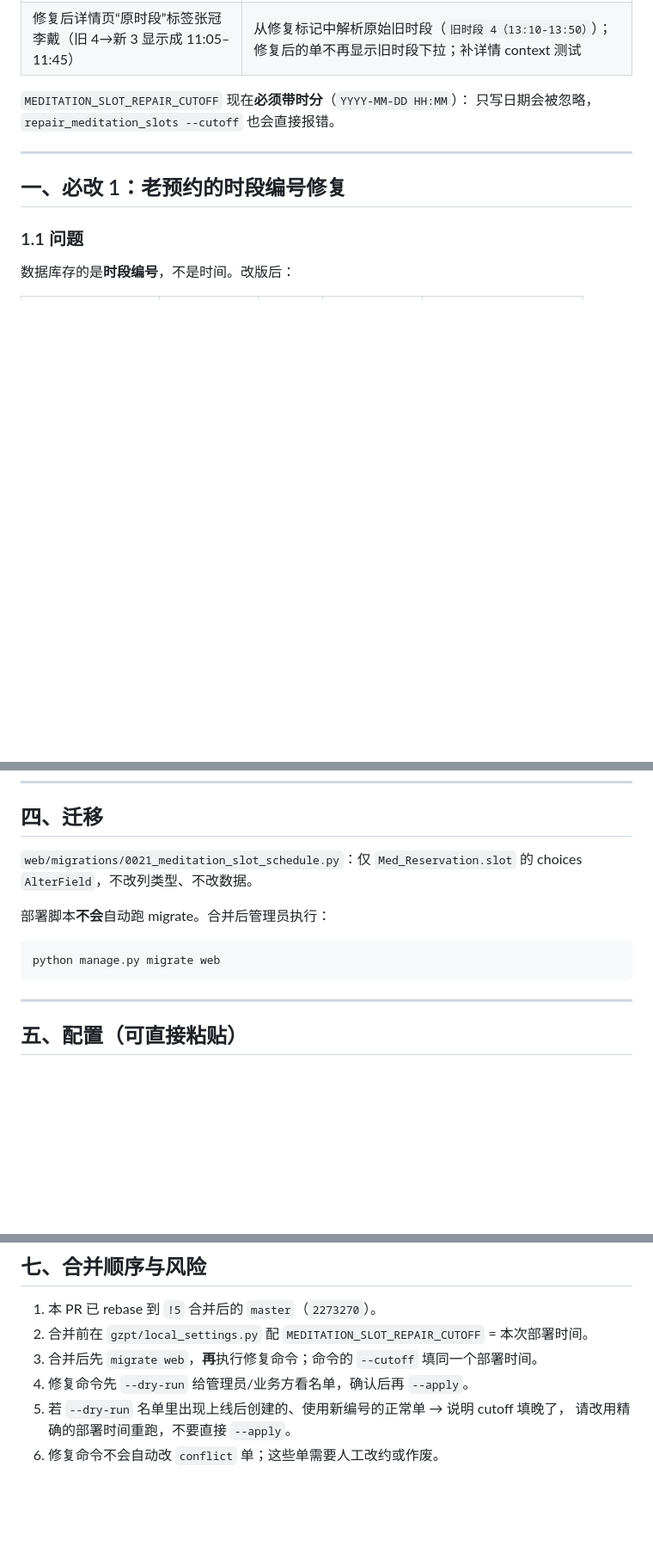
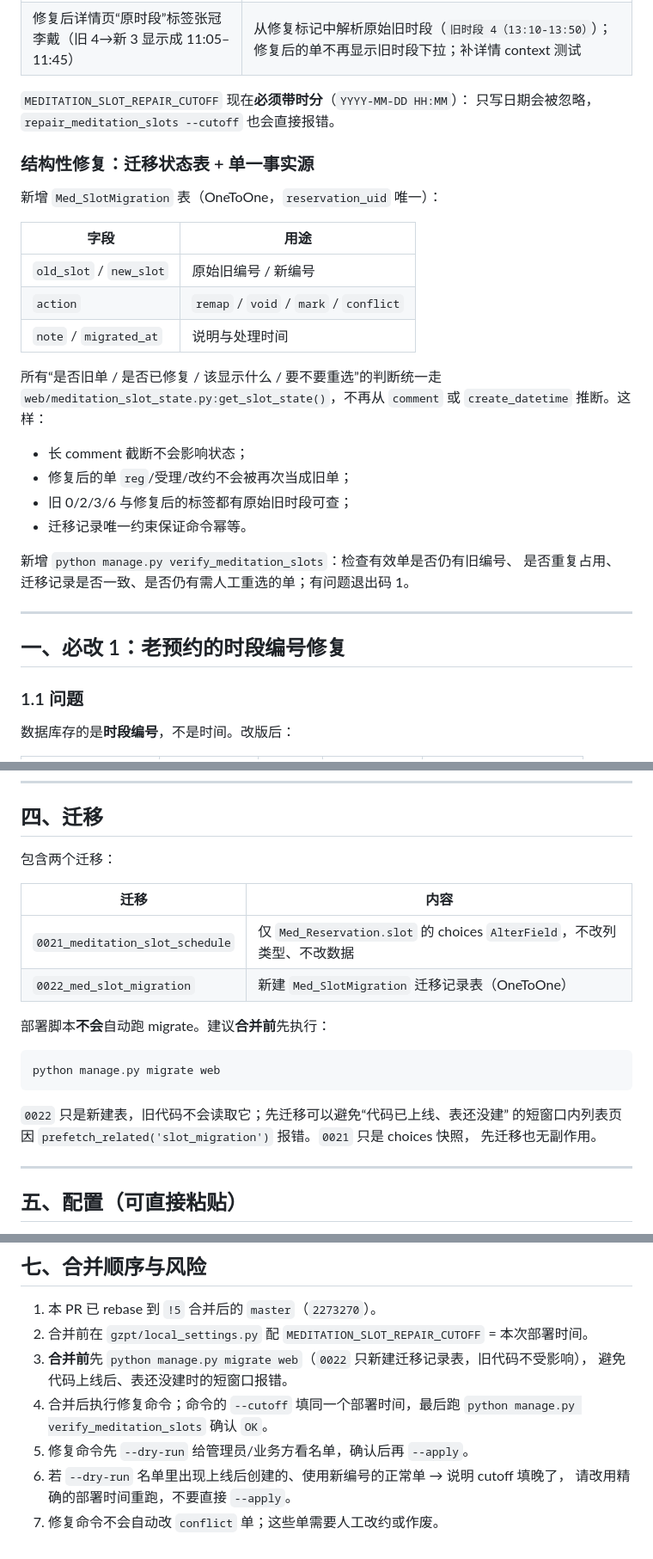
Before and after one commit to KMV5120/SMUPA-addon, a Markdown page: PR-冥想室开放时段调整.md, 3 parts joined by grey strips. Shown at 86% size. Rendered like a GitHub page; blank space fills up the shorter version.

Commit message:
docs: 补充迁移状态表、0022 迁移、verify 命令与合并前 migrate 顺序
Co-Authored-By: Claude Code <noreply@anthropic.com>

````diff
--- a/PR-冥想室开放时段调整.md
+++ b/PR-冥想室开放时段调整.md
@@ -17,6 +17,28 @@
 
 `MEDITATION_SLOT_REPAIR_CUTOFF` 现在**必须带时分**（`YYYY-MM-DD HH:MM`）：
 只写日期会被忽略，`repair_meditation_slots --cutoff` 也会直接报错。
+
+### 结构性修复：迁移状态表 + 单一事实源
+
+新增 `Med_SlotMigration` 表（OneToOne，`reservation_uid` 唯一）：
+
+| 字段 | 用途 |
+| --- | --- |
+| `old_slot` / `new_slot` | 原始旧编号 / 新编号 |
+| `action` | `remap` / `void` / `mark` / `conflict` |
+| `note` / `migrated_at` | 说明与处理时间 |
+
+所有“是否旧单 / 是否已修复 / 该显示什么 / 要不要重选”的判断统一走
+`web/meditation_slot_state.py:get_slot_state()`，不再从 `comment` 或
+`create_datetime` 推断。这样：
+
+- 长 comment 截断不会影响状态；
+- 修复后的单 `reg`/受理/改约不会被再次当成旧单；
+- 旧 0/2/3/6 与修复后的标签都有原始旧时段可查；
+- 迁移记录唯一约束保证命令幂等。
+
+新增 `python manage.py verify_meditation_slots`：检查有效单是否仍有旧编号、
+是否重复占用、迁移记录是否一致、是否仍有需人工重选的单；有问题退出码 1。
 
 ---
 
@@ -134,13 +157,22 @@ UID    姓名        手机号          日期          旧档  旧时段
 
 ## 四、迁移
 
-`web/migrations/0021_meditation_slot_schedule.py`：仅 `Med_Reservation.slot` 的 choices `AlterField`，不改列类型、不改数据。
+包含两个迁移：
 
-部署脚本**不会**自动跑 migrate。合并后管理员执行：
+| 迁移 | 内容 |
+| --- | --- |
+| `0021_meditation_slot_schedule` | 仅 `Med_Reservation.slot` 的 choices `AlterField`，不改列类型、不改数据 |
+| `0022_med_slot_migration` | 新建 `Med_SlotMigration` 迁移记录表（OneToOne） |
+
+部署脚本**不会**自动跑 migrate。建议**合并前**先执行：
 
 ```bash
 python manage.py migrate web
 ```
+
+`0022` 只是新建表，旧代码不会读取它；先迁移可以避免“代码已上线、表还没建”
+的短窗口内列表页因 `prefetch_related('slot_migration')` 报错。`0021` 只是 choices 快照，
+先迁移也无副作用。
 
 ---
 
@@ -225,8 +260,11 @@ python manage.py test web.test_meditation_slots
 
 1. 本 PR 已 rebase 到 `!5` 合并后的 `master`（`2273270`）。
 2. 合并前在 `gzpt/local_settings.py` 配 `MEDITATION_SLOT_REPAIR_CUTOFF` = 本次部署时间。
-3. 合并后先 `migrate web`，**再**执行修复命令；命令的 `--cutoff` 填同一个部署时间。
-3. 修复命令先 `--dry-run` 给管理员/业务方看名单，确认后再 `--apply`。
-4. 若 `--dry-run` 名单里出现上线后创建的、使用新编号的正常单 → 说明 cutoff 填晚了，
+3. **合并前**先 `python manage.py migrate web`（`0022` 只新建迁移记录表，旧代码不受影响），
+   避免代码上线后、表还没建时的短窗口报错。
+4. 合并后执行修复命令；命令的 `--cutoff` 填同一个部署时间，最后跑
+   `python manage.py verify_meditation_slots` 确认 `OK`。
+5. 修复命令先 `--dry-run` 给管理员/业务方看名单，确认后再 `--apply`。
+6. 若 `--dry-run` 名单里出现上线后创建的、使用新编号的正常单 → 说明 cutoff 填晚了，
    请改用精确的部署时间重跑，不要直接 `--apply`。
-5. 修复命令不会自动改 `conflict` 单；这些单需要人工改约或作废。
+7. 修复命令不会自动改 `conflict` 单；这些单需要人工改约或作废。
````
Also changed, not shown: other parts of PR-冥想室开放时段调整.md (+6 -2 lines), 管理员手动事项汇总.md (+8 -3 lines).
